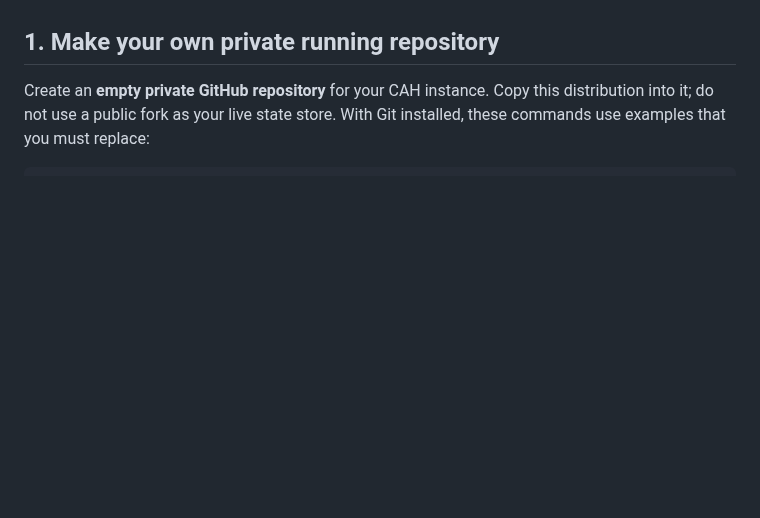
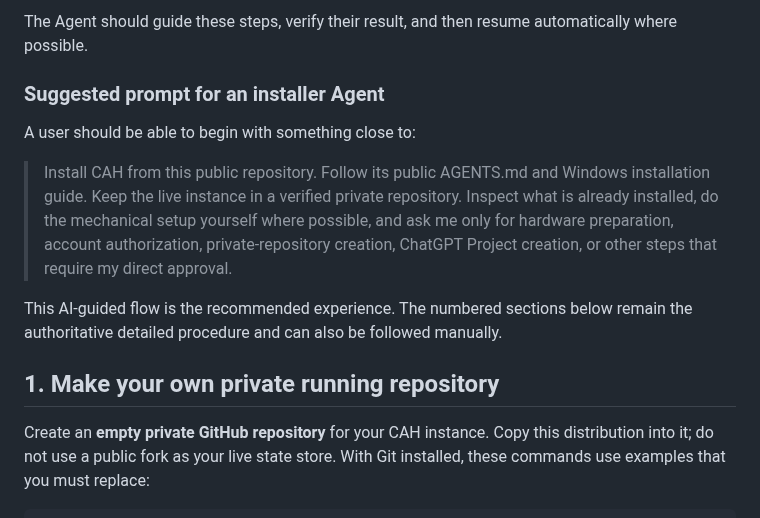
Before and after one commit to Tests4gptplay/chat-agent-harness, a Markdown page: docs/INSTALL_WINDOWS.md, the part around one of its changes. Drawn GitHub-style; blank space fills up the shorter version.

Commit message:
Document AI-guided human-authorized CAH installation

```diff
--- a/docs/INSTALL_WINDOWS.md
+++ b/docs/INSTALL_WINDOWS.md
@@ -4,3 +71,12 @@ This guide is for the experimental CAH 1.0.4 source distribution. The installer
+The Agent should guide these steps, verify their result, and then resume automatically where possible.
+
+### Suggested prompt for an installer Agent
+
+A user should be able to begin with something close to:
+
+> Install CAH from this public repository. Follow its public AGENTS.md and Windows installation guide. Keep the live instance in a verified private repository. Inspect what is already installed, do the mechanical setup yourself where possible, and ask me only for hardware preparation, account authorization, private-repository creation, ChatGPT Project creation, or other steps that require my direct approval.
+
+This AI-guided flow is the recommended experience. The numbered sections below remain the authoritative detailed procedure and can also be followed manually.
 
 ## 1. Make your own private running repository
 
```
Also changed, not shown: other parts of docs/INSTALL_WINDOWS.md (+67 -0 lines).
